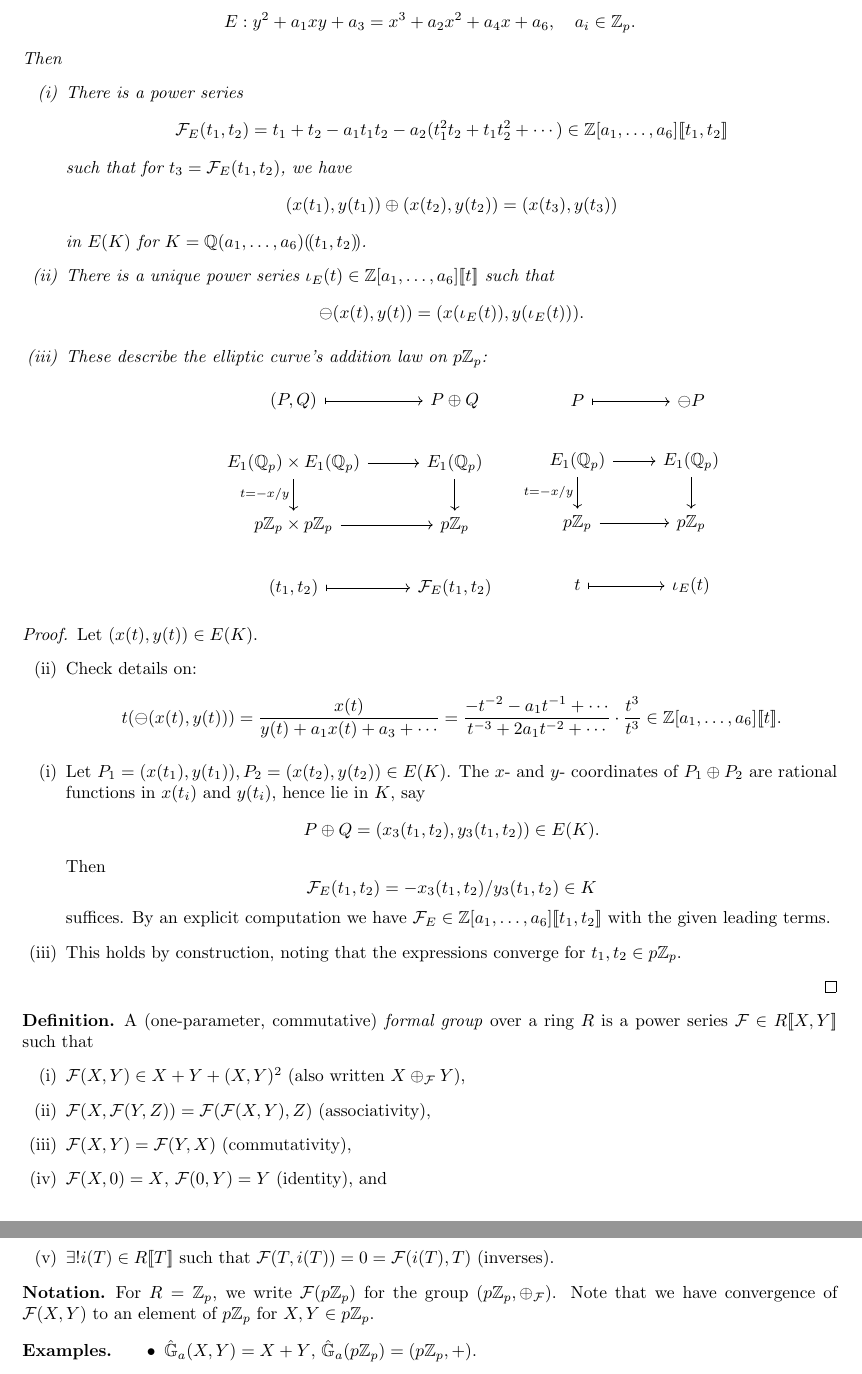
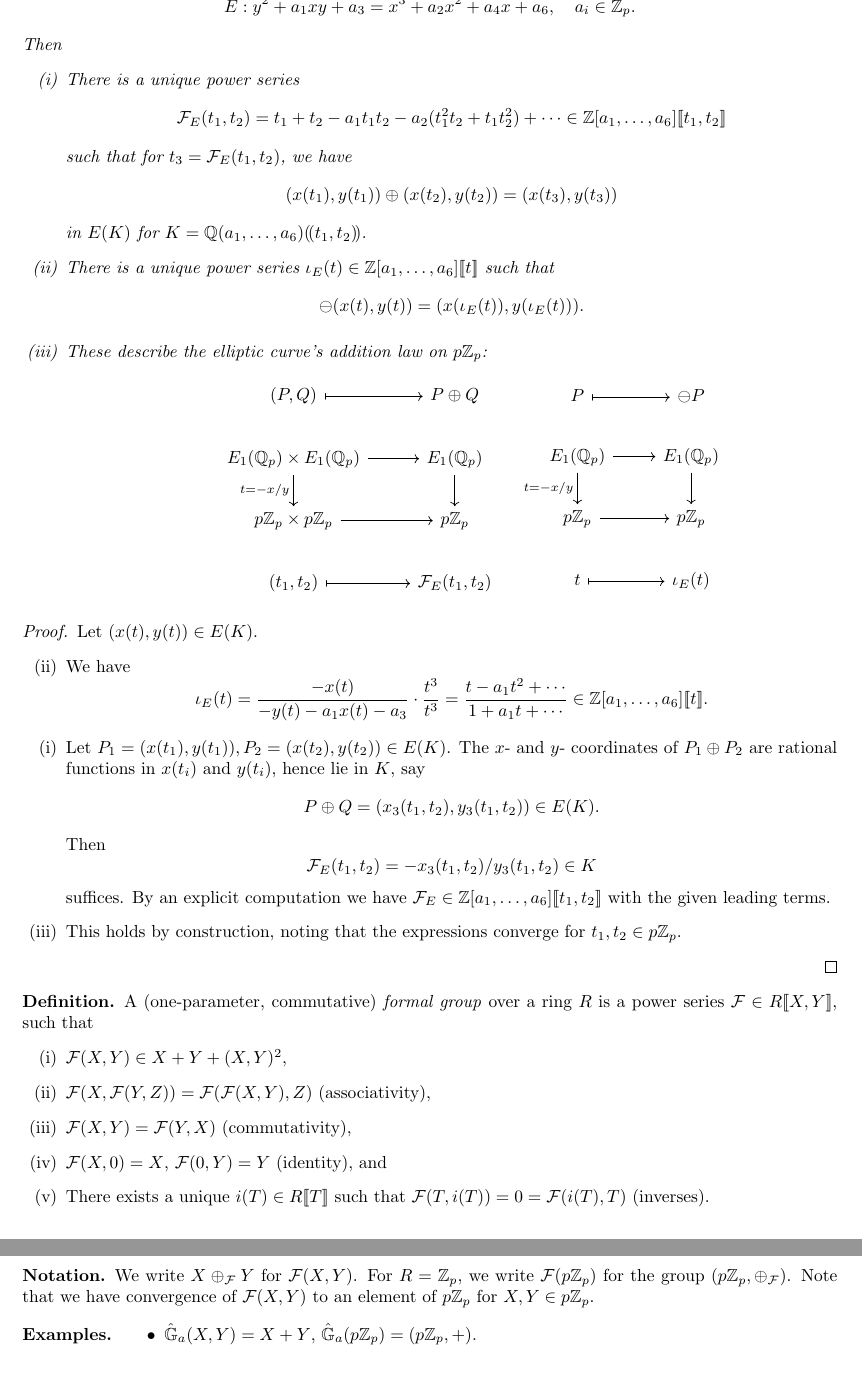
Before and after one commit to CalumCrossley/elliptic-curves, a LaTeX CV (elliptic-curves.tex): two parts of pages 25 and 26 of 27, joined at a grey line, cut so that both start at the same text. Compiled offline with pdfLaTeX.

Commit message:
Clean up notes

```diff
--- a/elliptic-curves.tex
+++ b/elliptic-curves.tex
@@ -2433,10 +2428,10 @@ The strategy for proving the Mordell--Weil theorem is as follows:
     \end{equation*}
     Then
     \begin{enumerate}[label=(\roman*)]
-        \item There is a power series
+        \item There is a unique power series
             \begin{equation*}
                 \calF_E(t_1,t_2)
-                    = t_1+t_2-a_1t_1t_2-a_2(t_1^2t_2+t_1t_2^2 + \cdots)
+                    = t_1+t_2-a_1t_1t_2-a_2(t_1^2t_2+t_1t_2^2) + \cdots
                     \in \series{\Z[a_1,\ldots,a_6]}{t_1,t_2}
             \end{equation*}
             such that for $t_3=\calF_E(t_1,t_2)$, we have
@@ -2474,12 +2469,12 @@ The strategy for proving the Mordell--Weil theorem is as follows:
 \begin{proof}
     Let $(x(t),y(t))\in E(K)$.
     \begin{enumerate}
-        \item[(ii)] Check details on:
-            \begin{equation*}
-                t(\ominus(x(t),y(t)))
-                    = \frac{x(t)}{y(t)+a_1x(t)+a_3+\cdots}
-                    = \frac{-t^{-2}-a_1t^{-1}+\cdots}{t^{-3}+2a_1t^{-2}+\cdots}
+        \item[(ii)] We have
+            \begin{equation*}
+                \iota_E(t)
+                    = \frac{-x(t)}{-y(t)-a_1x(t)-a_3}
                         \cdot\frac{t^3}{t^3}
+                    = \frac{t-a_1t^2+\cdots}{1+a_1t+\cdots}
                     \in\series{\Z[a_1,\ldots,a_6]}{t}.
         \end{equation*}
 
@@ -2504,20 +2499,20 @@ The strategy for proving the Mordell--Weil theorem is as follows:
 
 \begin{definition}
     A (one-parameter, commutative) \emph{formal group} over a ring $R$ is a
-    power series $\calF\in\series{R}{X,Y}$ such that
+    power series $\calF\in\series{R}{X,Y}$, such that
     \begin{enumerate}[label=(\roman*)]
-        \item $\calF(X,Y)\in X+Y+(X,Y)^2$ (also written $X\oplus_\calF Y$),
+        \item $\calF(X,Y)\in X+Y+(X,Y)^2$,
         \item $\calF(X,\calF(Y,Z))=\calF(\calF(X,Y),Z)$ (associativity),
         \item $\calF(X,Y)=\calF(Y,X)$ (commutativity),
         \item $\calF(X,0)=X$, $\calF(0,Y)=Y$ (identity), and
-        \item $\exists!i(T)\in\series{R}{T}$ such that
+        \item There exists a unique $i(T)\in\series{R}{T}$ such that
             $\calF(T,i(T))=0=\calF(i(T),T)$ (inverses).
     \end{enumerate}
 \end{definition}
 
 \begin{notation}
-    For $R=\Z_p$, we write $\calF(p\Z_p)$ for the group $(p\Z_p,\oplus_\calF)$.
-    Note that we have convergence of $\calF(X,Y)$ to an element of $p\Z_p$ for
+    We write $X\oplus_\calF Y$ for $\calF(X,Y)$. For $R=\Z_p$, we write
+    $\calF(p\Z_p)$ for the group $(p\Z_p,\oplus_\calF)$. Note that we have convergence of $\calF(X,Y)$ to an element of $p\Z_p$ for
     $X,Y\in p\Z_p$.
 \end{notation}
 
```
Also changed, not shown: elliptic-curves.tex (9 more changed lines).
